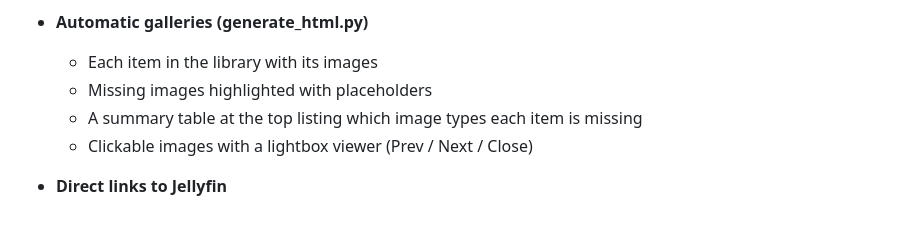
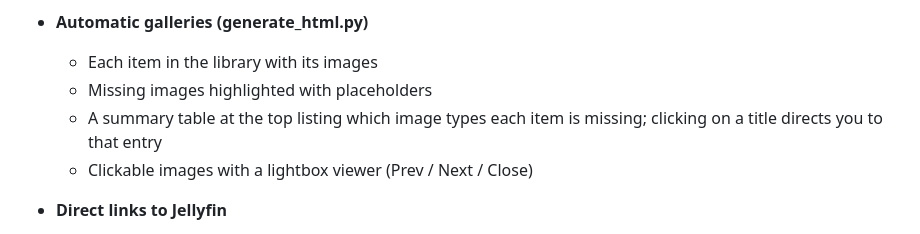
Before and after one commit to nothing2obvi/pixelfin, a Markdown page: README.md, the part around the change. Drawn GitHub-style.

Commit message:
Final commit before force push

```diff
--- a/README.md
+++ b/README.md
@@ -49,7 +49,7 @@ This tool works for me, and I actively use it to manage artwork in my own Jellyf
 - **Automatic galleries (generate_html.py)**
 	- Each item in the library with its images
 	- Missing images highlighted with placeholders
-	- A summary table at the top listing which image types each item is missing
+	- A summary table at the top listing which image types each item is missing; clicking on a title directs you to that entry
 	- Clickable images with a lightbox viewer (Prev / Next / Close)
 - **Direct links to Jellyfin**
 
```
